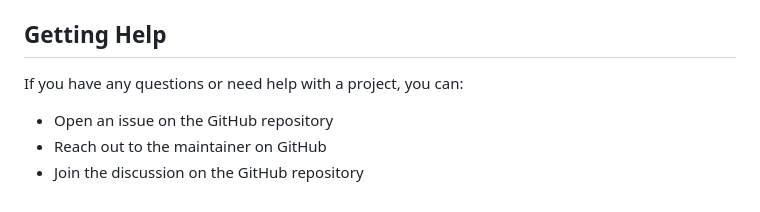
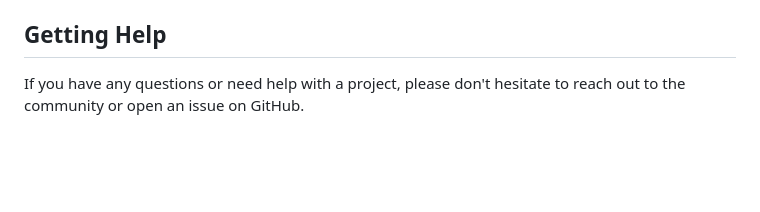
Before and after one commit to daniyal3029/JavaScriptProjects, a Markdown page: README.md, the part around the change. Drawn GitHub-style; blank space fills up the shorter version.

Commit message:
docs: add getting help section to README

```diff
--- a/README.md
+++ b/README.md
@@ -61,7 +61,4 @@ The repository is organized into the following directories:
 * `WeatherApp`: A weather application that displays the current weather.
 
 ## Getting Help
-If you have any questions or need help with a project, you can:
-* Open an issue on the GitHub repository
-* Reach out to the maintainer on GitHub
-* Join the discussion on the GitHub repository
+If you have any questions or need help with a project, please don't hesitate to reach out to the community or open an issue on GitHub.
```
